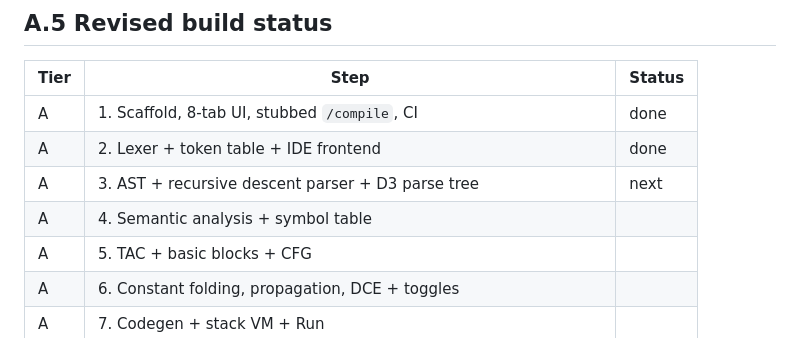
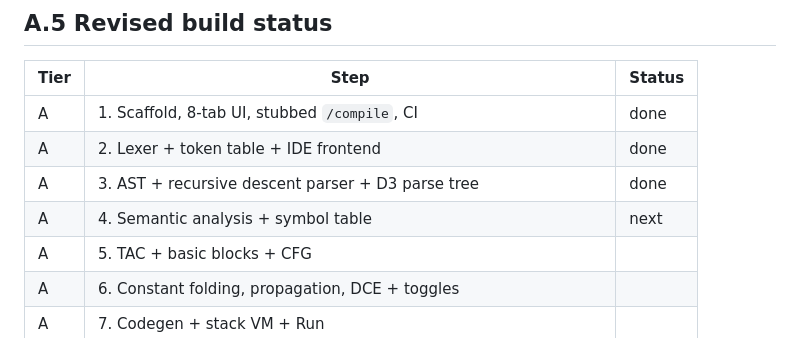
Before and after one commit to hardikahujaa/MiniLang, a Markdown page: MiniLang_Implementation_Plan.md, the part around the change. GitHub-like rendering.

```diff
--- a/MiniLang_Implementation_Plan.md
+++ b/MiniLang_Implementation_Plan.md
@@ -432,8 +432,8 @@ Enforced throughout, not retrofitted at the end:
 |---|---|---|
 | A | 1. Scaffold, 8-tab UI, stubbed `/compile`, CI | done |
 | A | 2. Lexer + token table + IDE frontend | done |
-| A | 3. AST + recursive descent parser + D3 parse tree | next |
-| A | 4. Semantic analysis + symbol table | |
+| A | 3. AST + recursive descent parser + D3 parse tree | done |
+| A | 4. Semantic analysis + symbol table | next |
 | A | 5. TAC + basic blocks + CFG | |
 | A | 6. Constant folding, propagation, DCE + toggles | |
 | A | 7. Codegen + stack VM + Run | |
```
Also changed, not shown: README.md (+6 -4 lines).
